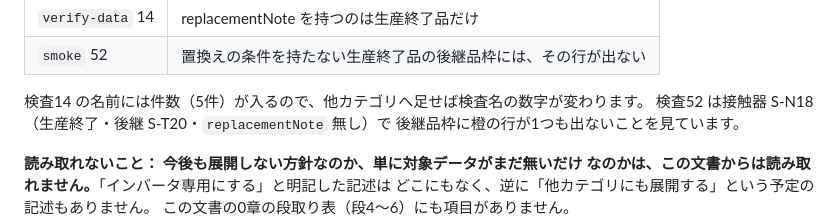
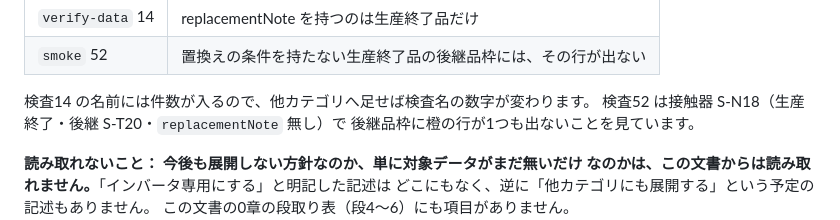
Before and after one commit to wyv2d2ms4p-cpu/magnet-compat, a Markdown page: docs/design-c-legacy-inverters.md, the part around the change. Rendered like a GitHub page.

Commit message:
3-3 節の本文から、検査名に入る件数の実数を落とす
検査14 の名前に件数が入るという説明自体は残す。実数の「（5件）」だけを削った。
replacementNote を持つレコードが増えれば、この数字も古くなるため。

Co-Authored-By: Claude Opus 5 <noreply@anthropic.com>
Claude-Session: https://claude.ai/code/session_01MjWuGCCmgs1EmgcxhDHV5r

```diff
--- a/docs/design-c-legacy-inverters.md
+++ b/docs/design-c-legacy-inverters.md
@@ -864,7 +864,7 @@ CSS を変えなかったことは PR #16 直前のコミット 6c81c12 で明
 | `verify-data` 14 | replacementNote を持つのは生産終了品だけ |
 | `smoke` 52 | 置換えの条件を持たない生産終了品の後継品枠には、その行が出ない |
 
-検査14 の名前には件数（5件）が入るので、他カテゴリへ足せば検査名の数字が変わります。
+検査14 の名前には件数が入るので、他カテゴリへ足せば検査名の数字が変わります。
 検査52 は接触器 S-N18（生産終了・後継 S-T20・`replacementNote` 無し）で
 後継品枠に橙の行が1つも出ないことを見ています。
 
```
